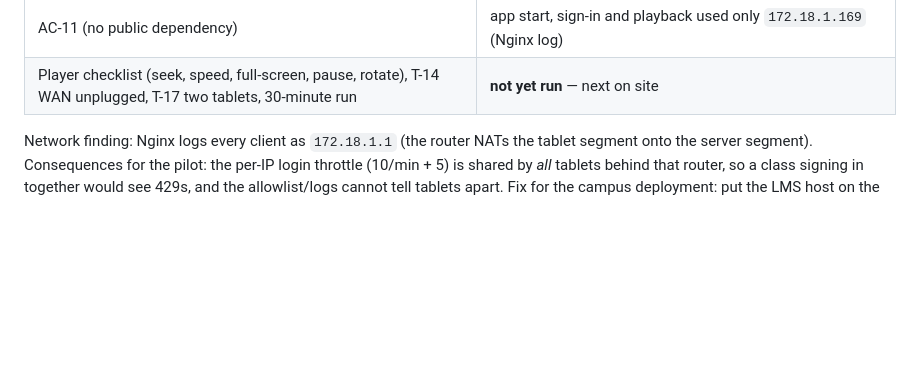
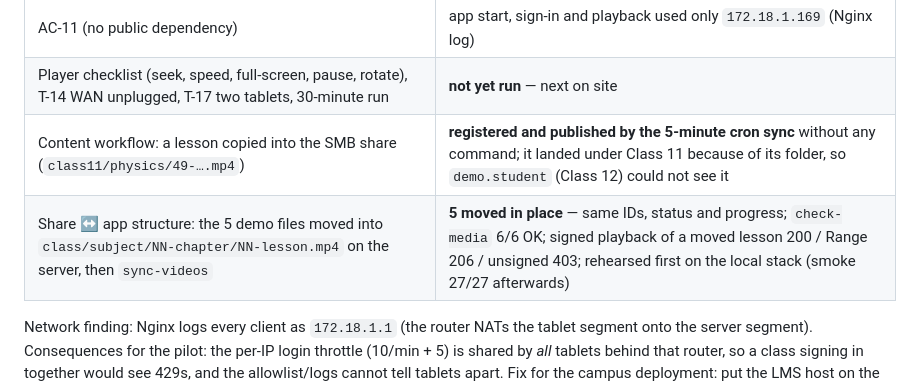
Before and after one commit to bizencerole-coder/LOCAL-LMS, a Markdown page: docs/test-report-2026-10-16.md, the part around the change. GitHub-like rendering; blank space fills up the shorter version.

Commit message:
Test report: content workflow and share-to-app reorganisation results
Co-Authored-By: Claude Fable 5.1 <noreply@anthropic.com>

```diff
--- a/docs/test-report-2026-10-16.md
+++ b/docs/test-report-2026-10-16.md
@@ -62,6 +62,8 @@ server on 172.18.1.169/24; the segments are routed through 172.18.1.1.
 | Resume across devices (AC-06/AC-09) | **works** — smoke test saved 42 s for `demo.student`; the tablet opened the lesson at 0:39 ("Resuming from 0:39") |
 | AC-11 (no public dependency) | app start, sign-in and playback used only `172.18.1.169` (Nginx log) |
 | Player checklist (seek, speed, full-screen, pause, rotate), T-14 WAN unplugged, T-17 two tablets, 30-minute run | **not yet run** — next on site |
+| Content workflow: a lesson copied into the SMB share (`class11/physics/49-….mp4`) | **registered and published by the 5-minute cron sync** without any command; it landed under Class 11 because of its folder, so `demo.student` (Class 12) could not see it |
+| Share ↔ app structure: the 5 demo files moved into `class/subject/NN-chapter/NN-lesson.mp4` on the server, then `sync-videos` | **5 moved in place** — same IDs, status and progress; `check-media` 6/6 OK; signed playback of a moved lesson 200 / Range 206 / unsigned 403; rehearsed first on the local stack (smoke 27/27 afterwards) |
 
 Network finding: Nginx logs every client as `172.18.1.1` (the router NATs the tablet segment onto
 the server segment). Consequences for the pilot: the per-IP login throttle (10/min + 5) is shared
```
